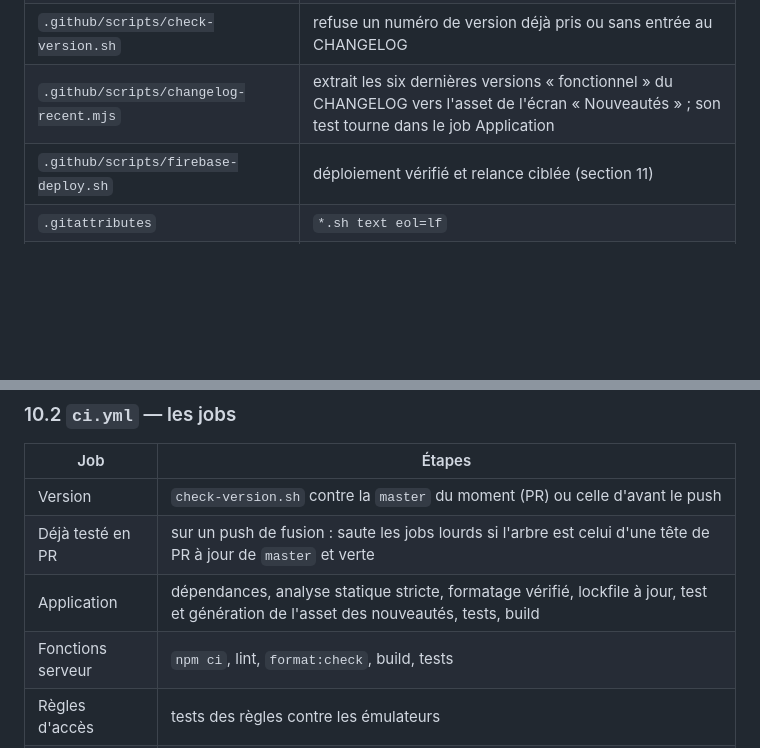
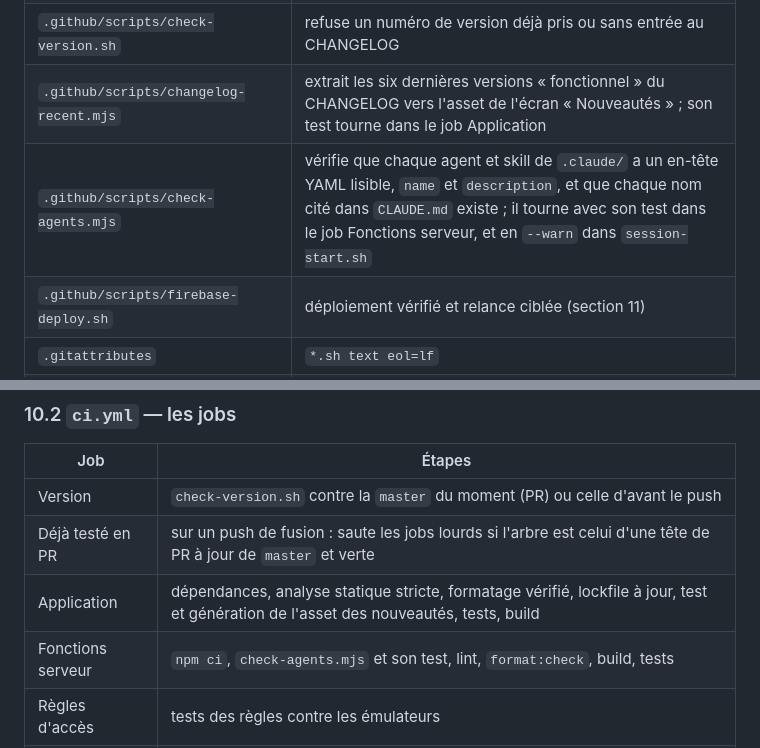
Before and after one commit to ChinaFred/KassDalle, a Markdown page: documentation/handbook-reseau-agents.md, 2 parts joined by grey strips. Rendered like a GitHub page; blank space fills up the shorter version.

Commit message:
Handbook : check-agents.mjs dans les tableaux 10.1 et 10.2
Relecture relecteur-regles (contrôle 10).

Co-Authored-By: Claude Opus 5.5 <noreply@anthropic.com>
Claude-Session: https://claude.ai/code/session_01XUva961C5U73Rx4KUK2YSS

```diff
--- a/documentation/handbook-reseau-agents.md
+++ b/documentation/handbook-reseau-agents.md
@@ -474,6 +474,7 @@ Les agents travaillent en parallèle quand leurs tâches sont indépendantes : `
 | `.github/workflows/deploy.yml` | déploiement après une CI verte sur `master` |
 | `.github/scripts/check-version.sh` | refuse un numéro de version déjà pris ou sans entrée au CHANGELOG |
 | `.github/scripts/changelog-recent.mjs` | extrait les six dernières versions « fonctionnel » du CHANGELOG vers l'asset de l'écran « Nouveautés » ; son test tourne dans le job Application |
+| `.github/scripts/check-agents.mjs` | vérifie que chaque agent et skill de `.claude/` a un en-tête YAML lisible, `name` et `description`, et que chaque nom cité dans `CLAUDE.md` existe ; il tourne avec son test dans le job Fonctions serveur, et en `--warn` dans `session-start.sh` |
 | `.github/scripts/firebase-deploy.sh` | déploiement vérifié et relance ciblée (section 11) |
 | `.gitattributes` | `*.sh text eol=lf` |
 | `.gitignore` | `build/`, `Release/`, `.dart_tool/`, `node_modules/` |
@@ -485,7 +486,7 @@ Les agents travaillent en parallèle quand leurs tâches sont indépendantes : `
 | Version | `check-version.sh` contre la `master` du moment (PR) ou celle d'avant le push |
 | Déjà testé en PR | sur un push de fusion : saute les jobs lourds si l'arbre est celui d'une tête de PR à jour de `master` et verte |
 | Application | dépendances, analyse statique stricte, formatage vérifié, lockfile à jour, test et génération de l'asset des nouveautés, tests, build |
-| Fonctions serveur | `npm ci`, lint, `format:check`, build, tests |
+| Fonctions serveur | `npm ci`, `check-agents.mjs` et son test, lint, `format:check`, build, tests |
 | Règles d'accès | tests des règles contre les émulateurs |
 | Android | quand le diff touche `pubspec.yaml`, `pubspec.lock` ou `android/` : APK release compilé avec une clé jetable |
 
```
